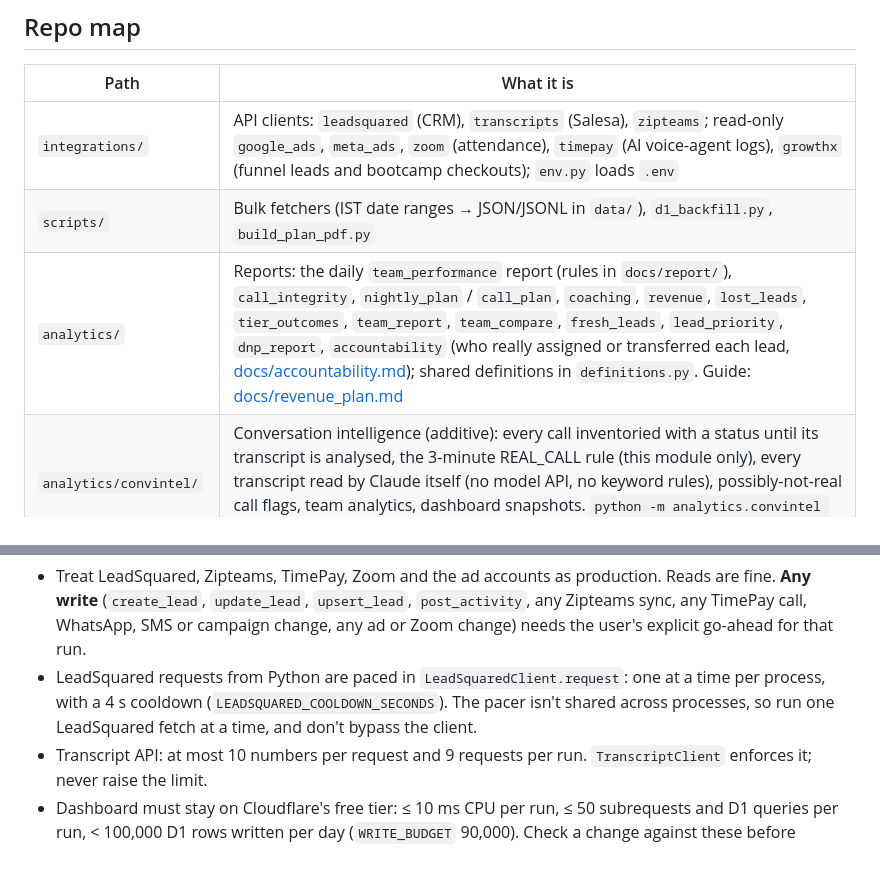
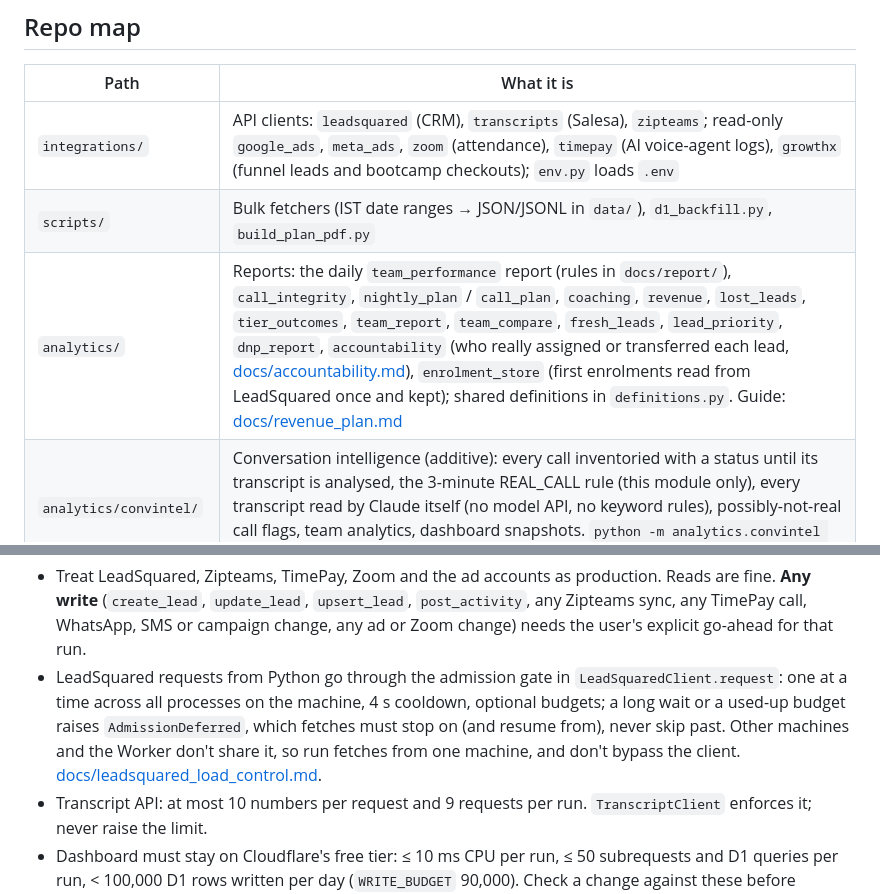
Before and after one commit to ananyajoshiSA/sales_automation_01, a Markdown page: CLAUDE.md, 2 parts joined by grey strips. Drawn GitHub-style; blank space fills up the shorter version.

```diff
--- a/CLAUDE.md
+++ b/CLAUDE.md
@@ -25,7 +25,7 @@ LeadSquared lead count.
 |---|---|
 | `integrations/` | API clients: `leadsquared` (CRM), `transcripts` (Salesa), `zipteams`; read-only `google_ads`, `meta_ads`, `zoom` (attendance), `timepay` (AI voice-agent logs), `growthx` (funnel leads and bootcamp checkouts); `env.py` loads `.env` |
 | `scripts/` | Bulk fetchers (IST date ranges → JSON/JSONL in `data/`), `d1_backfill.py`, `build_plan_pdf.py` |
-| `analytics/` | Reports: the daily `team_performance` report (rules in `docs/report/`), `call_integrity`, `nightly_plan` / `call_plan`, `coaching`, `revenue`, `lost_leads`, `tier_outcomes`, `team_report`, `team_compare`, `fresh_leads`, `lead_priority`, `dnp_report`, `accountability` (who really assigned or transferred each lead, [docs/accountability.md](docs/accountability.md)); shared definitions in `definitions.py`. Guide: [docs/revenue_plan.md](docs/revenue_plan.md) |
+| `analytics/` | Reports: the daily `team_performance` report (rules in `docs/report/`), `call_integrity`, `nightly_plan` / `call_plan`, `coaching`, `revenue`, `lost_leads`, `tier_outcomes`, `team_report`, `team_compare`, `fresh_leads`, `lead_priority`, `dnp_report`, `accountability` (who really assigned or transferred each lead, [docs/accountability.md](docs/accountability.md)), `enrolment_store` (first enrolments read from LeadSquared once and kept); shared definitions in `definitions.py`. Guide: [docs/revenue_plan.md](docs/revenue_plan.md) |
 | `analytics/convintel/` | Conversation intelligence (additive): every call inventoried with a status until its transcript is analysed, the 3-minute REAL_CALL rule (this module only), every transcript read by Claude itself (no model API, no keyword rules), possibly-not-real call flags, team analytics, dashboard snapshots. `python -m analytics.convintel status`. Guide: [docs/conversation_intelligence.md](docs/conversation_intelligence.md) |
 | `dashboard/` | Cloudflare Worker + D1 + static page; **switched off since 14 Oct 2026** (no cron, `DASHBOARD_OFF`), how to switch back on in [dashboard/README.md](dashboard/README.md) |
 | `tests/`, `dashboard/test/` | pytest (HTTP mocked with `responses`), vitest |
@@ -81,9 +81,11 @@ places and in GOAL.md together, or not at all.
 - Treat LeadSquared, Zipteams, TimePay, Zoom and the ad accounts as production. Reads are fine. **Any write**
   (`create_lead`, `update_lead`, `upsert_lead`, `post_activity`, any Zipteams sync, any TimePay call, WhatsApp,
   SMS or campaign change, any ad or Zoom change) needs the user's explicit go-ahead for that run.
-- LeadSquared requests from Python are paced in `LeadSquaredClient.request`: one at a time per process, with a
-  4 s cooldown (`LEADSQUARED_COOLDOWN_SECONDS`). The pacer isn't shared across processes, so run one LeadSquared
-  fetch at a time, and don't bypass the client.
+- LeadSquared requests from Python go through the admission gate in `LeadSquaredClient.request`: one at a time
+  across all processes on the machine, 4 s cooldown, optional budgets; a long wait or a used-up budget raises
+  `AdmissionDeferred`, which fetches must stop on (and resume from), never skip past. Other machines and the
+  Worker don't share it, so run fetches from one machine, and don't bypass the client.
+  [docs/leadsquared_load_control.md](docs/leadsquared_load_control.md).
 - Transcript API: at most 10 numbers per request and 9 requests per run. `TranscriptClient` enforces it;
   never raise the limit.
 - Dashboard must stay on Cloudflare's free tier: ≤ 10 ms CPU per run, ≤ 50 subrequests and D1 queries per
```
Also changed, not shown: README.md (+10 -8 lines), docs/leadsquared_load_control.md (added, +126 -0 lines).
